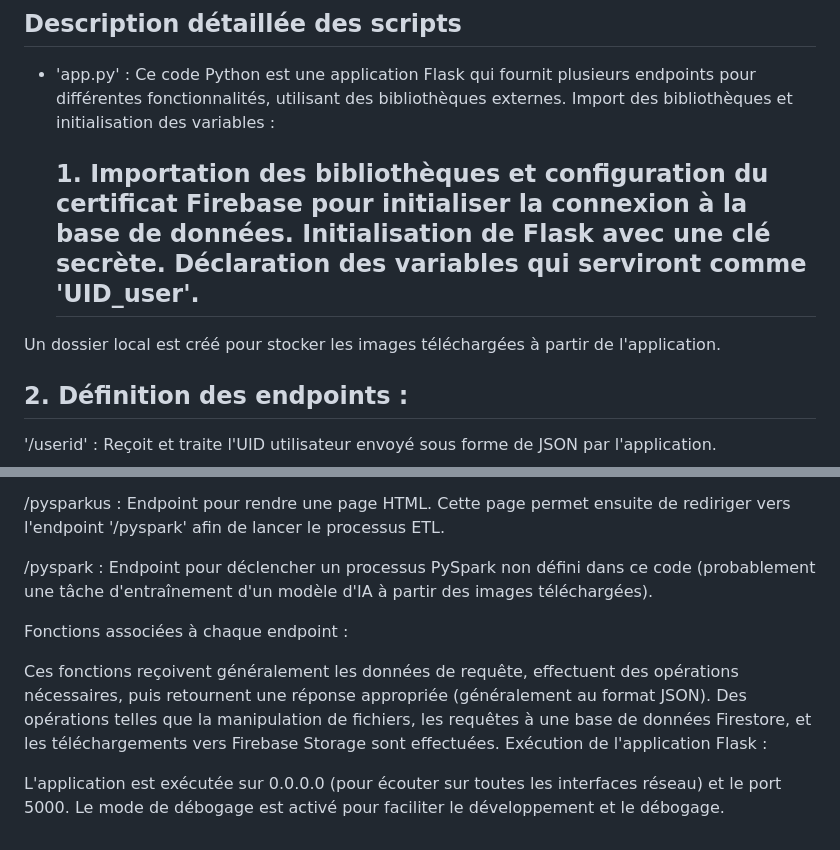
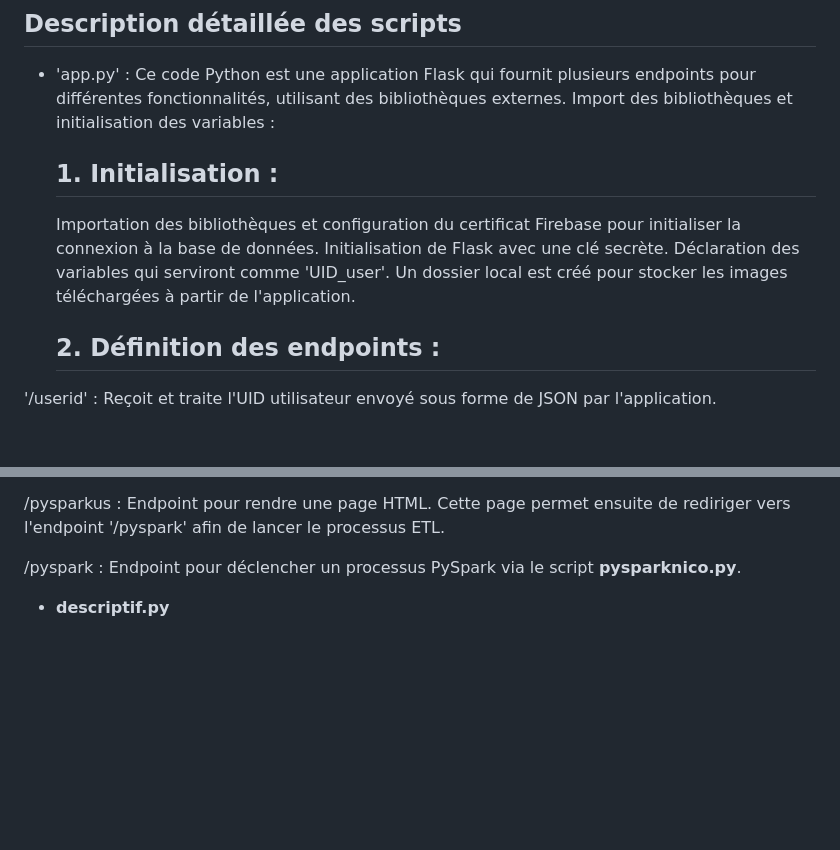
Before and after one commit to DorianFIGUERAS/MSPR_BACK, a Markdown page: README.md, 2 parts joined by grey strips. Rendered like a GitHub page; blank space fills up the shorter version.

```diff
--- a/README.md
+++ b/README.md
@@ -40,8 +40,10 @@ Le projet requière plusieurs packages python qui seront installés via **requir
 ## Description détaillée des scripts
 - 'app.py' : Ce code Python est une application Flask qui fournit plusieurs endpoints pour différentes fonctionnalités, utilisant des bibliothèques externes. Import des bibliothèques et initialisation des variables :
 
-  ## 1. Importation des bibliothèques et configuration du certificat Firebase pour initialiser la connexion à la base de données. Initialisation de Flask avec une clé secrète. Déclaration des variables qui serviront comme 'UID_user'.
-Un dossier local est créé pour stocker les images téléchargées à partir de l'application.
+  ## 1. Initialisation :
+  Importation des bibliothèques et configuration du certificat Firebase pour initialiser la connexion à la base de données.
+  Initialisation de Flask avec une clé secrète. Déclaration des variables qui serviront comme 'UID_user'.
+  Un dossier local est créé pour stocker les images téléchargées à partir de l'application.
 
   ## 2. Définition des endpoints :
 
@@ -57,13 +59,6 @@ Un dossier local est créé pour stocker les images téléchargées à partir de
 
 /pysparkus : Endpoint pour rendre une page HTML. Cette page permet ensuite de rediriger vers l'endpoint '/pyspark' afin de lancer le processus ETL.
 
-/pyspark : Endpoint pour déclencher un processus PySpark non défini dans ce code (probablement une tâche d'entraînement d'un modèle d'IA à partir des images téléchargées).
+/pyspark : Endpoint pour déclencher un processus PySpark via le script **pysparknico.py**.
 
-Fonctions associées à chaque endpoint :
-
-Ces fonctions reçoivent généralement les données de requête, effectuent des opérations nécessaires, puis retournent une réponse appropriée (généralement au format JSON).
-Des opérations telles que la manipulation de fichiers, les requêtes à une base de données Firestore, et les téléchargements vers Firebase Storage sont effectuées.
-Exécution de l'application Flask :
-
-L'application est exécutée sur 0.0.0.0 (pour écouter sur toutes les interfaces réseau) et le port 5000.
-Le mode de débogage est activé pour faciliter le développement et le débogage.
+- **descriptif.py**
```
